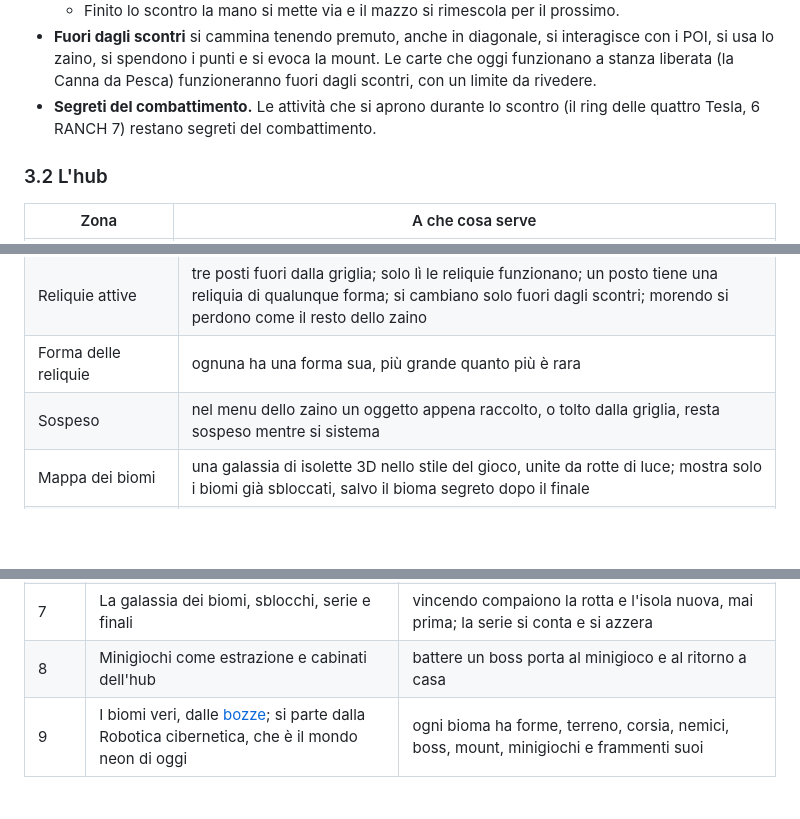
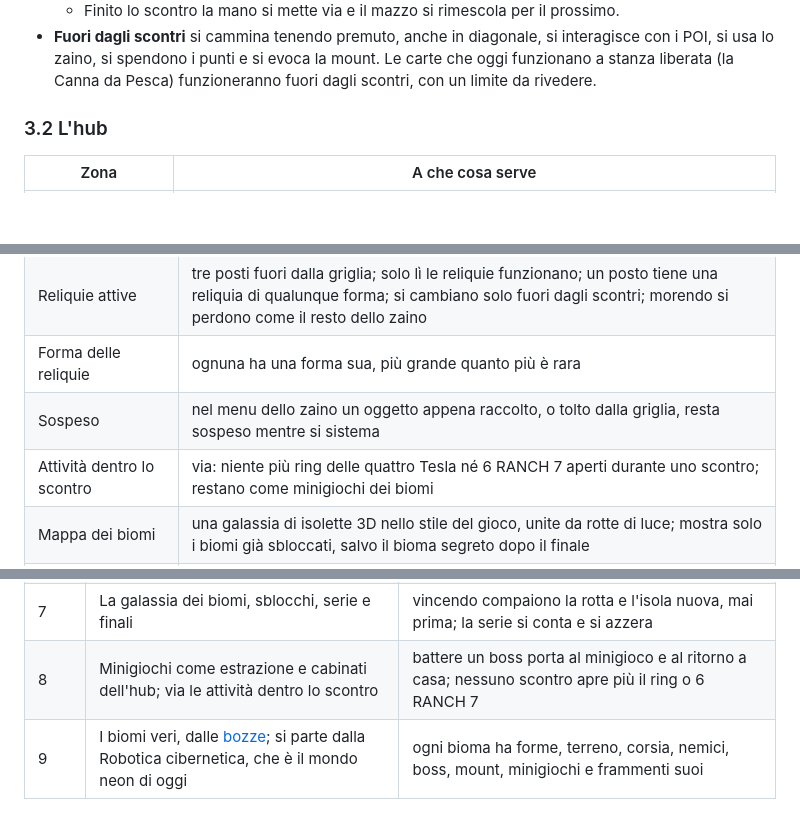
Before and after one commit to 0xdokkan/odin_pp, a Markdown page: docs/direzione.md, 3 parts joined by grey strips. Drawn GitHub-style; blank space fills up the shorter version.

```diff
--- a/docs/direzione.md
+++ b/docs/direzione.md
@@ -494,8 +495,6 @@ lo Spazio si accendono solo quando gli altri dieci biomi sono vinti.
   interagisce con i POI, si usa lo zaino, si spendono i punti e si evoca la
   mount. Le carte che oggi funzionano a stanza liberata (la Canna da Pesca)
   funzioneranno fuori dagli scontri, con un limite da rivedere.
-- **Segreti del combattimento.** Le attività che si aprono durante lo scontro (il
-  ring delle quattro Tesla, 6 RANCH 7) restano segreti del combattimento.
 
 ### 3.2 L'hub
 
@@ -928,6 +927,7 @@ I sette minigiochi di oggi trovano tutti un bioma; ne servono cinque nuovi
 | Reliquie attive | tre posti fuori dalla griglia; solo lì le reliquie funzionano; un posto tiene una reliquia di qualunque forma; si cambiano solo fuori dagli scontri; morendo si perdono come il resto dello zaino |
 | Forma delle reliquie | ognuna ha una forma sua, più grande quanto più è rara |
 | Sospeso | nel menu dello zaino un oggetto appena raccolto, o tolto dalla griglia, resta sospeso mentre si sistema |
+| Attività dentro lo scontro | via: niente più ring delle quattro Tesla né 6 RANCH 7 aperti durante uno scontro; restano come minigiochi dei biomi |
 | Mappa dei biomi | una galassia di isolette 3D nello stile del gioco, unite da rotte di luce; mostra solo i biomi già sbloccati, salvo il bioma segreto dopo il finale |
 | Rotella in scontro | sceglie le carte della mano (la prima, poi una a scatto); per le carte da orientare il clic sinistro entra nel piazzamento, dove la rotella gira l'oggetto; un altro clic sinistro piazza, il clic destro torna allo scorrimento |
 
@@ -980,7 +980,7 @@ poter entrare nel salvataggio.
 | 5 | Zaino a griglia, deposito, hub minimo, estrazione e morte; i tre slot con il salvataggio continuo | una run porta a casa uno zaino, una morte lo perde; chiudendo il gioco a metà run, o dopo un crash, si riprende dall'ultimo salvataggio |
 | 6 | Esperienza, livelli e punti; scoperte e pool | si livella nella run; una carta scoperta compare nella run dopo |
 | 7 | La galassia dei biomi, sblocchi, serie e finali | vincendo compaiono la rotta e l'isola nuova, mai prima; la serie si conta e si azzera |
-| 8 | Minigiochi come estrazione e cabinati dell'hub | battere un boss porta al minigioco e al ritorno a casa |
+| 8 | Minigiochi come estrazione e cabinati dell'hub; via le attività dentro lo scontro | battere un boss porta al minigioco e al ritorno a casa; nessuno scontro apre più il ring o 6 RANCH 7 |
 | 9 | I biomi veri, dalle [bozze](#43-i-biomi-bozze); si parte dalla Robotica cibernetica, che è il mondo neon di oggi | ogni bioma ha forme, terreno, corsia, nemici, boss, mount, minigiochi e frammenti suoi |
 
 ### Note tecniche
```
Also changed, not shown: other parts of docs/direzione.md (+6 -5 lines).
